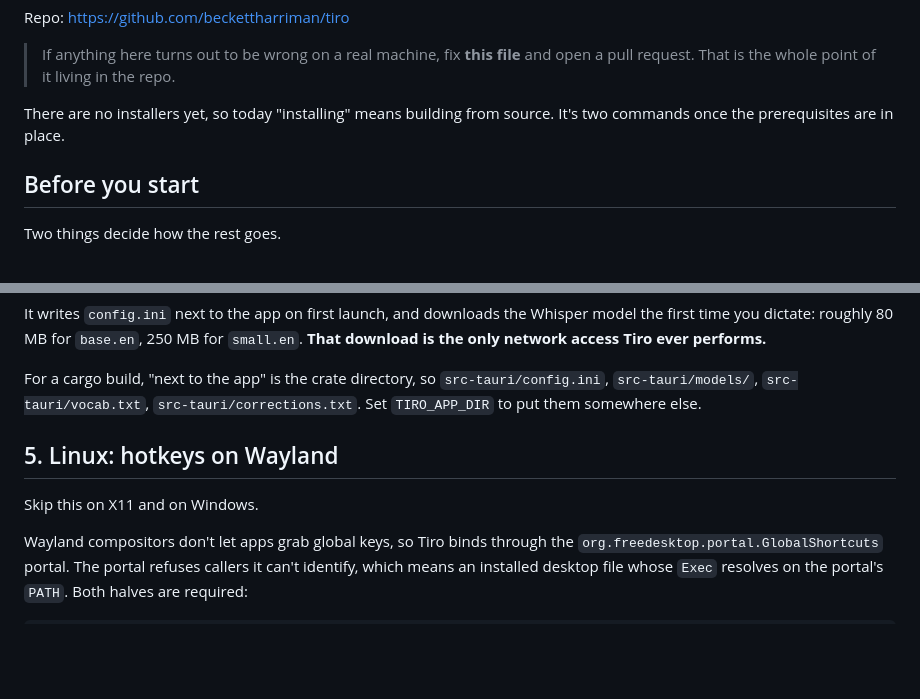
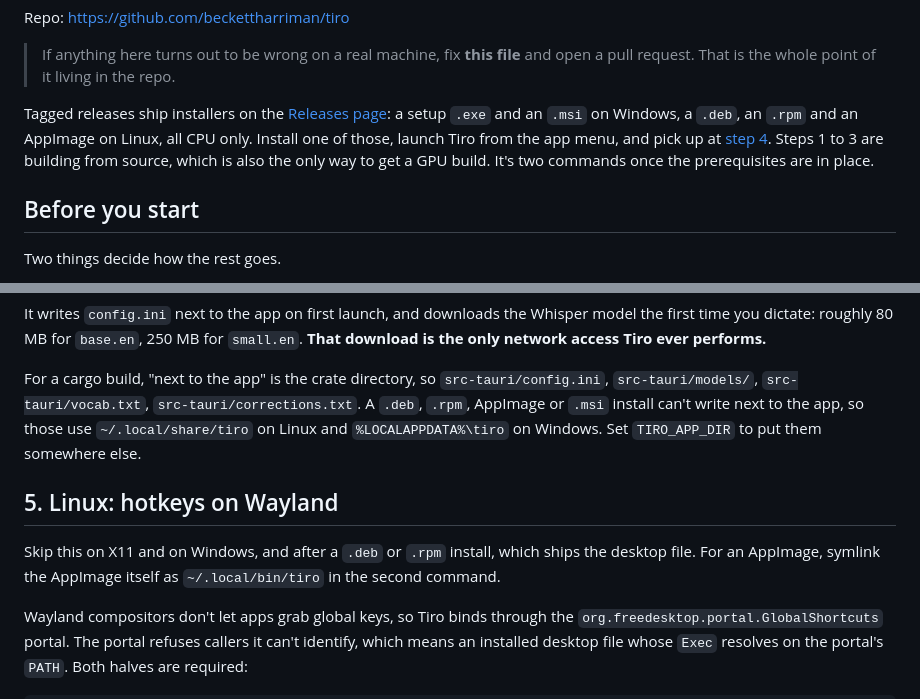
Before and after one commit to beckettharriman/tiro, a Markdown page: SETUP.md, 2 parts joined by grey strips. GitHub-like rendering; blank space fills up the shorter version.

```diff
--- a/SETUP.md
+++ b/SETUP.md
@@ -14,8 +14,12 @@ Repo: <https://github.com/beckettharriman/tiro>
 > If anything here turns out to be wrong on a real machine, fix **this file** and
 > open a pull request. That is the whole point of it living in the repo.
 
-There are no installers yet, so today "installing" means building from source.
-It's two commands once the prerequisites are in place.
+Tagged releases ship installers on the [Releases page](https://github.com/beckettharriman/tiro/releases):
+a setup `.exe` and an `.msi` on Windows, a `.deb`, an `.rpm` and an AppImage on
+Linux, all CPU only. Install one of those, launch Tiro from the app menu, and
+pick up at [step 4](#4-first-run). Steps 1 to 3 are building from source, which
+is also the only way to get a GPU build. It's two commands once the
+prerequisites are in place.
 
 ## Before you start
 
@@ -124,11 +128,15 @@ model the first time you dictate: roughly 80 MB for `base.en`, 250 MB for
 
 For a cargo build, "next to the app" is the crate directory, so
 `src-tauri/config.ini`, `src-tauri/models/`, `src-tauri/vocab.txt`,
-`src-tauri/corrections.txt`. Set `TIRO_APP_DIR` to put them somewhere else.
+`src-tauri/corrections.txt`. A `.deb`, `.rpm`, AppImage or `.msi` install can't
+write next to the app, so those use `~/.local/share/tiro` on Linux and
+`%LOCALAPPDATA%\tiro` on Windows. Set `TIRO_APP_DIR` to put them somewhere else.
 
 ## 5. Linux: hotkeys on Wayland
 
-Skip this on X11 and on Windows.
+Skip this on X11 and on Windows, and after a `.deb` or `.rpm` install, which
+ships the desktop file. For an AppImage, symlink the AppImage itself as
+`~/.local/bin/tiro` in the second command.
 
 Wayland compositors don't let apps grab global keys, so Tiro binds through the
 `org.freedesktop.portal.GlobalShortcuts` portal. The portal refuses callers it
```
Also changed, not shown: BUILDING.md (+42 -3 lines), README.md (+3 -1 lines).
